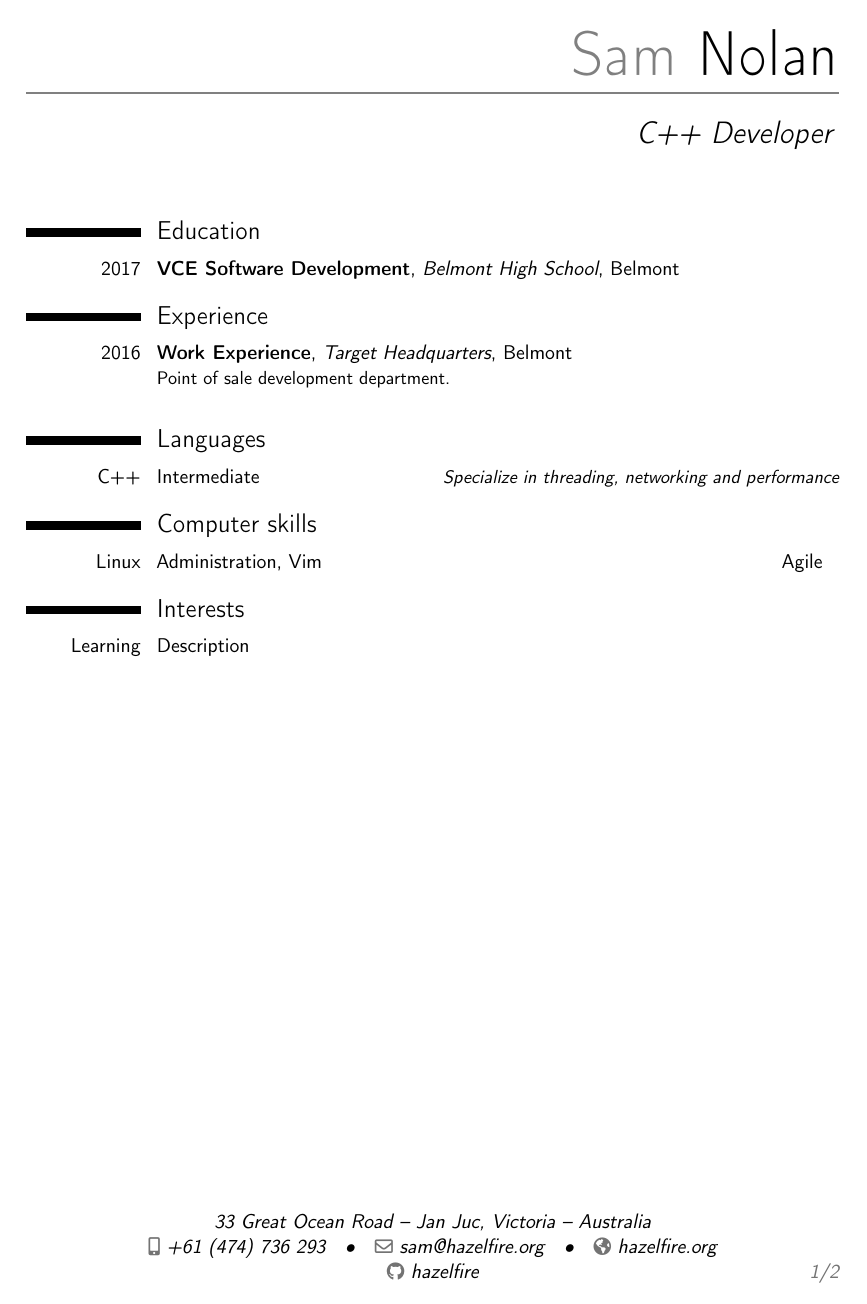
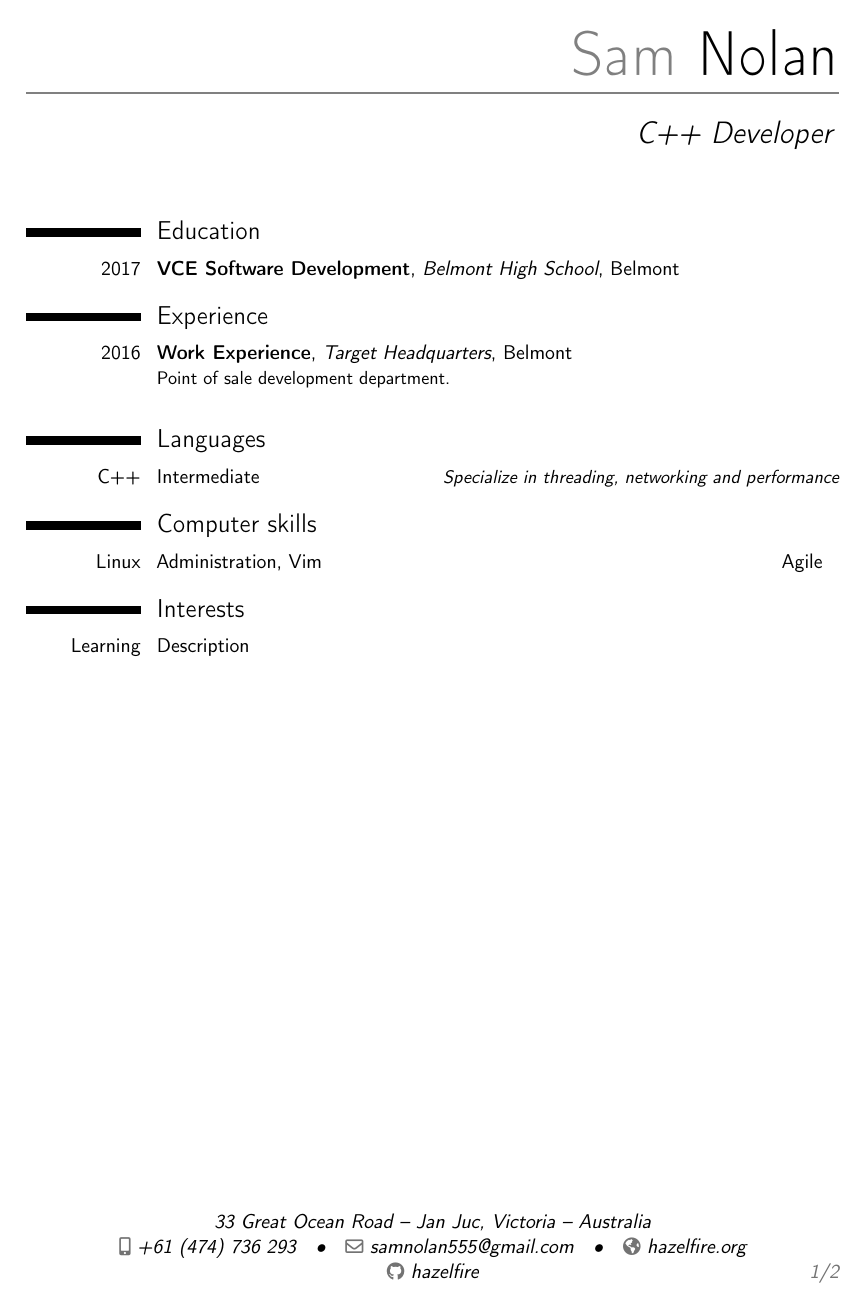
Before and after one commit to Hazelfire/Resume, a LaTeX CV (document.tex): page 1 of 2. Compiled offline with pdfLaTeX.

Commit message:
Add Real email address

```diff
--- a/document.tex
+++ b/document.tex
@@ -28,7 +28,7 @@
 \title{C++ Developer}                               % optional, remove / comment the line if not wanted
 \address{33 Great Ocean Road}{Jan Juc, Victoria}{Australia}		   % optional, remove / comment the line if not wanted; the "postcode city" and "country" arguments can be omitted or provided empty
 \phone[mobile]{+61~(474)~736~293}                   % optional, remove / comment the line if not wanted; the optional "type" of the phone can be "mobile" (default), "fixed" or "fax"
-\email{sam@hazelfire.org}                               % optional, remove / comment the line if not wanted
+\email{samnolan555@gmail.com}                               % optional, remove / comment the line if not wanted
 \homepage{hazelfire.org}                           % optional, remove / comment the line if not wanted
 \social[github]{hazelfire}                              % optional, remove / comment the line if not wanted 0.4pt is the thickness of the frame around it (put it to 0pt for no frame) and 'picture' is the name of the picture file
 %\quote{Some quote}                                 % optional, remove / comment the line if not wanted
```
